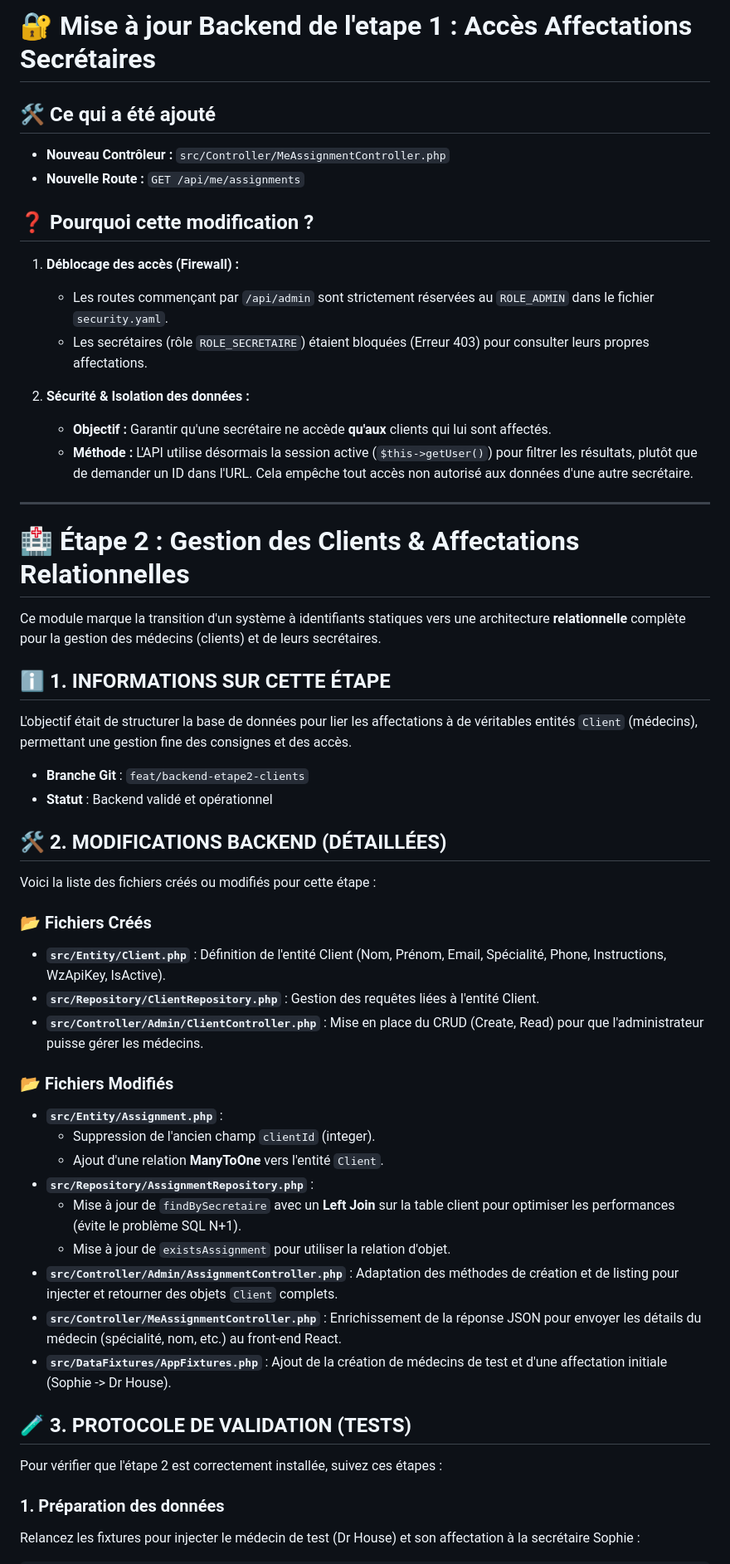
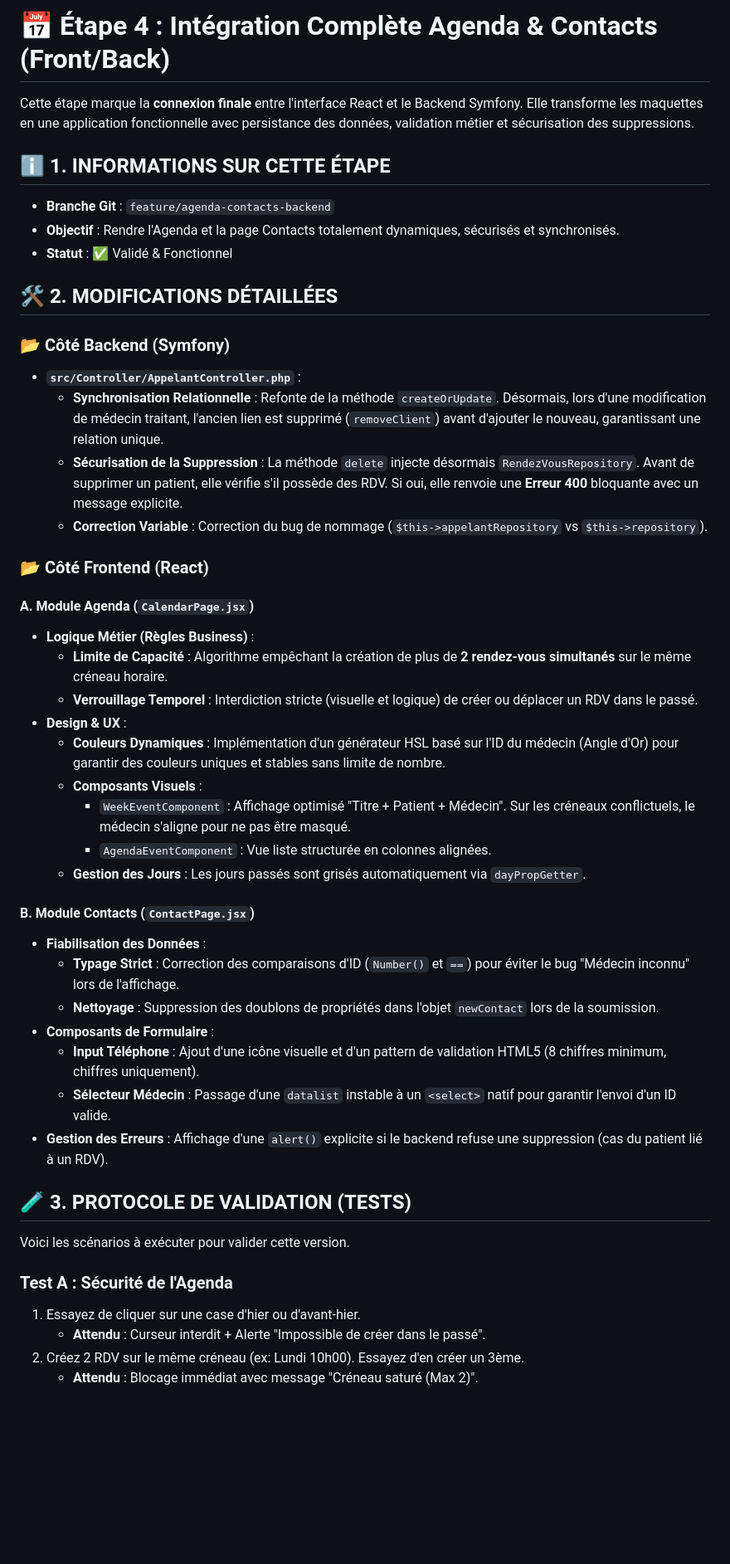
Before and after one commit to hyacinthe-waboe/Projet_Olympe, a Markdown page: README.md, the part around one of its changes. Shown at 83% size. Drawn GitHub-style; blank space fills up the shorter version.

Commit message:
feat : ajout du Readme

```diff
--- a/README.md
+++ b/README.md
@@ -1,57 +1,51 @@
-# 🔐 Mise à jour Backend de l'etape 1 : Accès Affectations Secrétaires
+# 📅 Étape 4 : Intégration Complète Agenda & Contacts (Front/Back)
 
-## 🛠️ Ce qui a été ajouté
-* **Nouveau Contrôleur :** `src/Controller/MeAssignmentController.php`
-* **Nouvelle Route :** `GET /api/me/assignments`
-
-## ❓ Pourquoi cette modification ?
-1.  **Déblocage des accès (Firewall) :**
-    * Les routes commençant par `/api/admin` sont strictement réservées au `ROLE_ADMIN` dans le fichier `security.yaml`.
-    * Les secrétaires (rôle `ROLE_SECRETAIRE`) étaient bloquées (Erreur 403) pour consulter leurs propres affectations.
-
-2.  **Sécurité & Isolation des données :**
-    * **Objectif :** Garantir qu'une secrétaire ne accède **qu'aux** clients qui lui sont affectés.
-    * **Méthode :** L'API utilise désormais la session active (`$this->getUser()`) pour filtrer les résultats, plutôt que de demander un ID dans l'URL. Cela empêche tout accès non autorisé aux données d'une autre secrétaire.
-
----
-
-# 🏥 Étape 2 : Gestion des Clients & Affectations Relationnelles
-
-Ce module marque la transition d'un système à identifiants statiques vers une architecture **relationnelle** complète pour la gestion des médecins (clients) et de leurs secrétaires.
+Cette étape marque la **connexion finale** entre l'interface React et le Backend Symfony. Elle transforme les maquettes en une application fonctionnelle avec persistance des données, validation métier et sécurisation des suppressions.
 
 ## ℹ️ 1. INFORMATIONS SUR CETTE ÉTAPE
 
-L'objectif était de structurer la base de données pour lier les affectations à de véritables entités `Client` (médecins), permettant une gestion fine des consignes et des accès.
+* **Branche Git** : `feature/agenda-contacts-backend`
+* **Objectif** : Rendre l'Agenda et la page Contacts totalement dynamiques, sécurisés et synchronisés.
+* **Statut** : ✅ Validé & Fonctionnel
 
-* **Branche Git** : `feat/backend-etape2-clients`
-* **Statut** : Backend validé et opérationnel
+## 🛠️ 2. MODIFICATIONS DÉTAILLÉES
 
+### 📂 Côté Backend (Symfony)
 
-## 🛠️ 2. MODIFICATIONS BACKEND (DÉTAILLÉES)
+* **`src/Controller/AppelantController.php`** :
+    * **Synchronisation Relationnelle** : Refonte de la méthode `createOrUpdate`. Désormais, lors d'une modification de médecin traitant, l'ancien lien est supprimé (`removeClient`) avant d'ajouter le nouveau, garantissant une relation unique.
+    * **Sécurisation de la Suppression** : La méthode `delete` injecte désormais `RendezVousRepository`. Avant de supprimer un patient, elle vérifie s'il possède des RDV. Si oui, elle renvoie une **Erreur 400** bloquante avec un message explicite.
+    * **Correction Variable** : Correction du bug de nommage (`$this->appelantRepository` vs `$this->repository`).
 
-Voici la liste des fichiers créés ou modifiés pour cette étape :
+### 📂 Côté Frontend (React)
 
-### 📂 Fichiers Créés
-* **`src/Entity/Client.php`** : Définition de l'entité Client (Nom, Prénom, Email, Spécialité, Phone, Instructions, WzApiKey, IsActive).
-* **`src/Repository/ClientRepository.php`** : Gestion des requêtes liées à l'entité Client.
-* **`src/Controller/Admin/ClientController.php`** : Mise en place du CRUD (Create, Read) pour que l'administrateur puisse gérer les médecins.
+#### A. Module Agenda (`CalendarPage.jsx`)
+* **Logique Métier (Règles Business)** :
+    * **Limite de Capacité** : Algorithme empêchant la création de plus de **2 rendez-vous simultanés** sur le même créneau horaire.
+    * **Verrouillage Temporel** : Interdiction stricte (visuelle et logique) de créer ou déplacer un RDV dans le passé.
+* **Design & UX** :
+    * **Couleurs Dynamiques** : Implémentation d'un générateur HSL basé sur l'ID du médecin (Angle d'Or) pour garantir des couleurs uniques et stables sans limite de nombre.
+    * **Composants Visuels** :
+        * `WeekEventComponent` : Affichage optimisé "Titre + Patient + Médecin". Sur les créneaux conflictuels, le médecin s'aligne pour ne pas être masqué.
+        * `AgendaEventComponent` : Vue liste structurée en colonnes alignées.
+    * **Gestion des Jours** : Les jours passés sont grisés automatiquement via `dayPropGetter`.
 
-### 📂 Fichiers Modifiés
-* **`src/Entity/Assignment.php`** :
-    * Suppression de l'ancien champ `clientId` (integer).
-    * Ajout d'une relation **ManyToOne** vers l'entité `Client`.
-* **`src/Repository/AssignmentRepository.php`** :
-    * Mise à jour de `findBySecretaire` avec un **Left Join** sur la table client pour optimiser les performances (évite le problème SQL N+1).
-    * Mise à jour de `existsAssignment` pour utiliser la relation d'objet.
-* **`src/Controller/Admin/AssignmentController.php`** : Adaptation des méthodes de création et de listing pour injecter et retourner des objets `Client` complets.
-* **`src/Controller/MeAssignmentController.php`** : Enrichissement de la réponse JSON pour envoyer les détails du médecin (spécialité, nom, etc.) au front-end React.
-* **`src/DataFixtures/AppFixtures.php`** : Ajout de la création de médecins de test et d'une affectation initiale (Sophie -> Dr House).
-
+#### B. Module Contacts (`ContactPage.jsx`)
+* **Fiabilisation des Données** :
+    * **Typage Strict** : Correction des comparaisons d'ID (`Number()` et `==`) pour éviter le bug "Médecin inconnu" lors de l'affichage.
+    * **Nettoyage** : Suppression des doublons de propriétés dans l'objet `newContact` lors de la soumission.
+* **Composants de Formulaire** :
+    * **Input Téléphone** : Ajout d'une icône visuelle et d'un pattern de validation HTML5 (8 chiffres minimum, chiffres uniquement).
+    * **Sélecteur Médecin** : Passage d'une `datalist` instable à un `<select>` natif pour garantir l'envoi d'un ID valide.
+* **Gestion des Erreurs** : Affichage d'une `alert()` explicite si le backend refuse une suppression (cas du patient lié à un RDV).
 
 ## 🧪 3. PROTOCOLE DE VALIDATION (TESTS)
 
-Pour vérifier que l'étape 2 est correctement installée, suivez ces étapes :
+Voici les scénarios à exécuter pour valider cette version.
 
-### 1. Préparation des données
-Relancez les fixtures pour injecter le médecin de test (Dr House) et son affectation à la secrétaire Sophie :
+### Test A : Sécurité de l'Agenda
+1.  Essayez de cliquer sur une case d'hier ou d'avant-hier.
+    * **Attendu** : Curseur interdit + Alerte "Impossible de créer dans le passé".
+2.  Créez 2 RDV sur le même créneau (ex: Lundi 10h00). Essayez d'en créer un 3ème.
+    * **Attendu** : Blocage immédiat avec message "Créneau saturé (Max 2)".
 
```
Also changed, not shown: other parts of README.md (+12 -69 lines).
